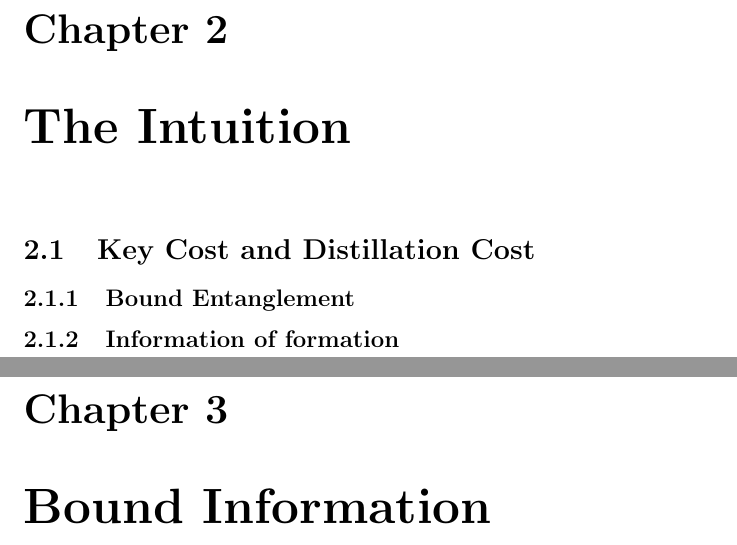
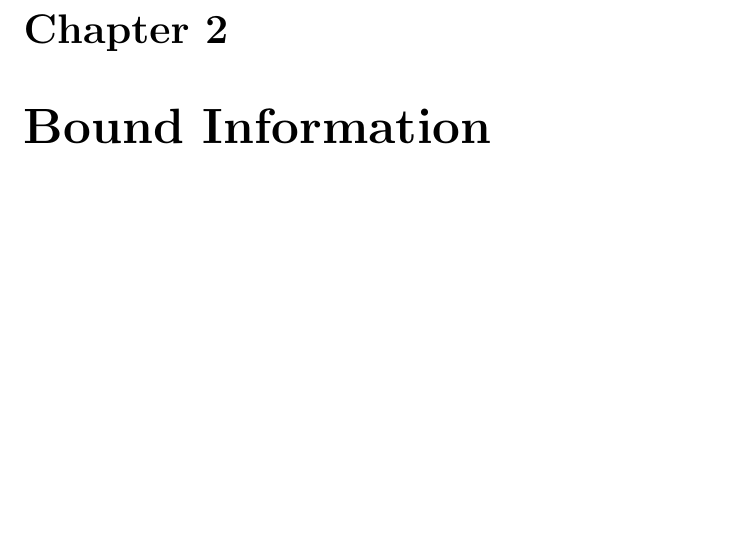
Before and after one commit to CrashingBrain/BSc_Project, a LaTeX thesis (writings/BScPro-LDolfi.tex): two parts of pages 13 and 14 of 16 before the commit and part of page 13 of 14 after it, the two joined at a grey line, cut so that both start at the same text, the shorter picture padded with empty space. Compiled offline with pdfLaTeX.

Commit message:
comment out inputs

```diff
--- a/writings/BScPro-LDolfi.tex
+++ b/writings/BScPro-LDolfi.tex
@@ -78,8 +78,8 @@
 \input{chapters/Introduction}
 
 % Comment out empty chapters
-\chapter{The Intuition}
-\input{chapters/chapter2}
+%\chapter{The Intuition}
+%\input{chapters/chapter2}
 
 \chapter{Bound Information}
 \input{chapters/chapter3}
```
Also changed, not shown: writings/BScPro-LDolfi.tex (4 more changed lines).
